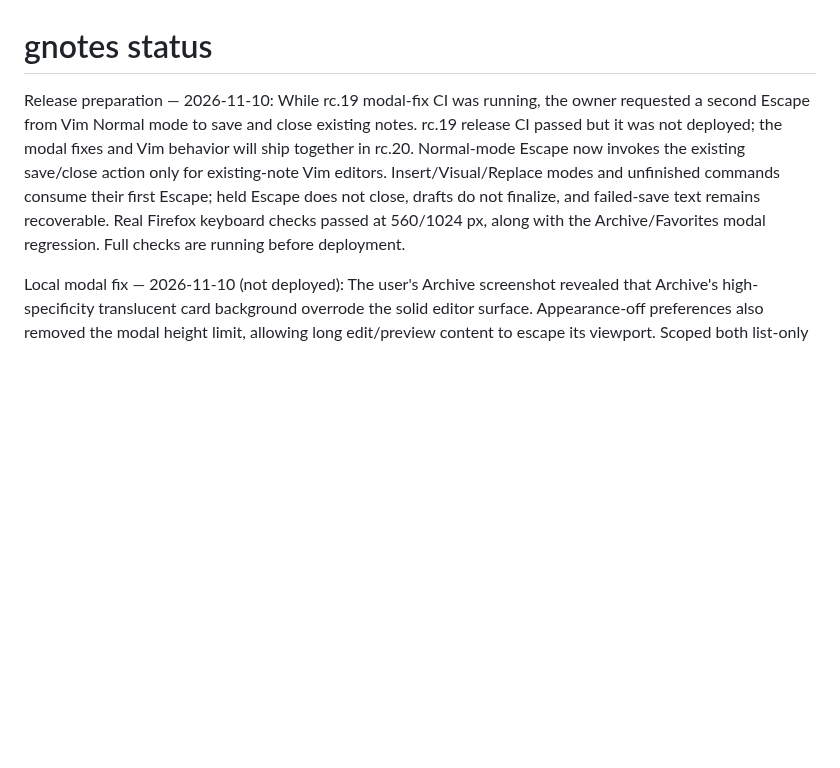
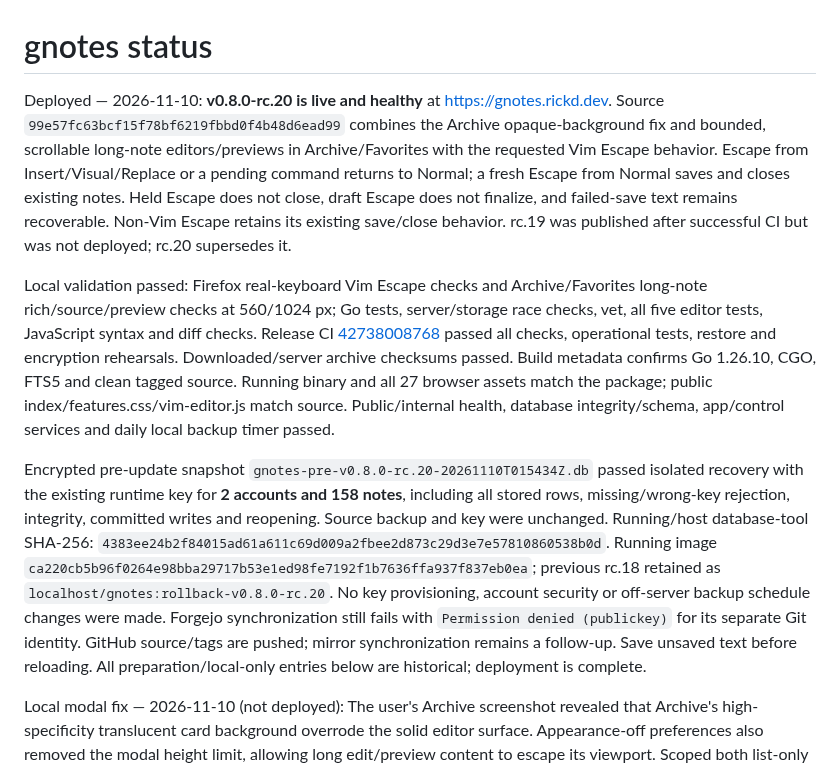
Before and after one commit to rickd-uk/gnotes, a Markdown page: PROGRESS.md, the part around the change. GitHub-like rendering; blank space fills up the shorter version.

Commit message:
Record verified v0.8.0-rc.20 deployment

```diff
--- a/PROGRESS.md
+++ b/PROGRESS.md
@@ -1,6 +1,10 @@
 # gnotes status
 
-Release preparation — 2026-11-10: While rc.19 modal-fix CI was running, the owner requested a second Escape from Vim Normal mode to save and close existing notes. rc.19 release CI passed but it was not deployed; the modal fixes and Vim behavior will ship together in rc.20. Normal-mode Escape now invokes the existing save/close action only for existing-note Vim editors. Insert/Visual/Replace modes and unfinished commands consume their first Escape; held Escape does not close, drafts do not finalize, and failed-save text remains recoverable. Real Firefox keyboard checks passed at 560/1024 px, along with the Archive/Favorites modal regression. Full checks are running before deployment.
+Deployed — 2026-11-10: **v0.8.0-rc.20 is live and healthy** at https://gnotes.rickd.dev. Source `99e57fc63bcf15f78bf6219fbbd0f4b48d6ead99` combines the Archive opaque-background fix and bounded, scrollable long-note editors/previews in Archive/Favorites with the requested Vim Escape behavior. Escape from Insert/Visual/Replace or a pending command returns to Normal; a fresh Escape from Normal saves and closes existing notes. Held Escape does not close, draft Escape does not finalize, and failed-save text remains recoverable. Non-Vim Escape retains its existing save/close behavior. rc.19 was published after successful CI but was not deployed; rc.20 supersedes it.
+
+Local validation passed: Firefox real-keyboard Vim Escape checks and Archive/Favorites long-note rich/source/preview checks at 560/1024 px; Go tests, server/storage race checks, vet, all five editor tests, JavaScript syntax and diff checks. Release CI [42738008768](https://github.com/rickd-uk/gnotes/actions/runs/42738008768) passed all checks, operational tests, restore and encryption rehearsals. Downloaded/server archive checksums passed. Build metadata confirms Go 1.26.10, CGO, FTS5 and clean tagged source. Running binary and all 27 browser assets match the package; public index/features.css/vim-editor.js match source. Public/internal health, database integrity/schema, app/control services and daily local backup timer passed.
+
+Encrypted pre-update snapshot `gnotes-pre-v0.8.0-rc.20-20261110T015434Z.db` passed isolated recovery with the existing runtime key for **2 accounts and 158 notes**, including all stored rows, missing/wrong-key rejection, integrity, committed writes and reopening. Source backup and key were unchanged. Running/host database-tool SHA-256: `4383ee24b2f84015ad61a611c69d009a2fbee2d873c29d3e7e57810860538b0d`. Running image `ca220cb5b96f0264e98bba29717b53e1ed98fe7192f1b7636ffa937f837eb0ea`; previous rc.18 retained as `localhost/gnotes:rollback-v0.8.0-rc.20`. No key provisioning, account security or off-server backup schedule changes were made. Forgejo synchronization still fails with `Permission denied (publickey)` for its separate Git identity. GitHub source/tags are pushed; mirror synchronization remains a follow-up. Save unsaved text before reloading. All preparation/local-only entries below are historical; deployment is complete.
 
 Local modal fix — 2026-11-10 (not deployed): The user's Archive screenshot revealed that Archive's high-specificity translucent card background overrode the solid editor surface. Appearance-off preferences also removed the modal height limit, allowing long edit/preview content to escape its viewport. Scoped both list-only styles to nonediting cards, including the new card-spacing margin. Expanded the collection browser regression with long notes, light/dark and colored editor surfaces, bounded modal/title/footer positions and scrolling in rich editing, Markdown source and rendered previews in Archive and Favorites. The new background assertion reproduced the original failure at both Firefox widths before the fix; the corrected collection workflow passed at 560/1024 px, including the reported long Favorites editing case. `make check` passed (Go tests, server/storage race checks and vet), and diff checks passed. No new production changes made; rc.18 remains deployed.
 
```
Also changed, not shown: OPERATIONS.md (+1 -1 lines).
